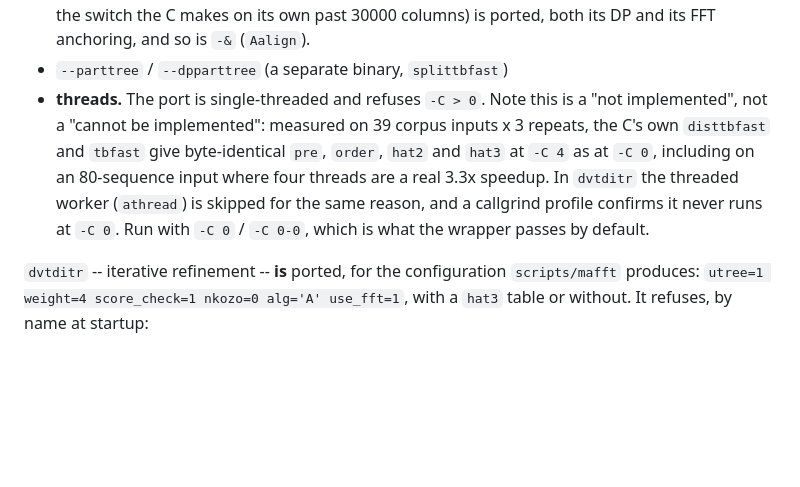
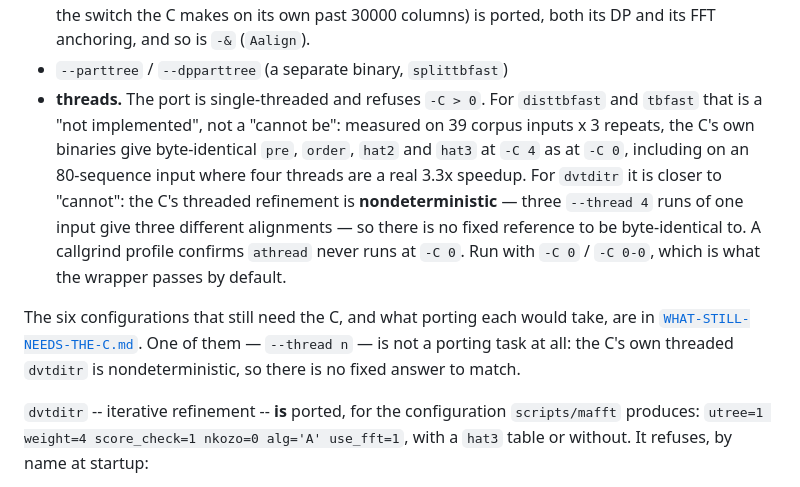
Before and after one commit to Provolut/mafft-oxide, a Markdown page: rust/README.md, the part around the change. GitHub-like rendering; blank space fills up the shorter version.

```diff
--- a/rust/README.md
+++ b/rust/README.md
@@ -165,14 +165,21 @@ quietly returning a different alignment:
   own past 30000 columns) is ported, both its DP and its FFT anchoring, and so
   is `-&` (`Aalign`).
 - `--parttree` / `--dpparttree` (a separate binary, `splittbfast`)
-- **threads.** The port is single-threaded and refuses `-C > 0`. Note this is
-  a "not implemented", not a "cannot be implemented": measured on 39 corpus
-  inputs x 3 repeats, the C's own `disttbfast` and `tbfast` give byte-identical
-  `pre`, `order`, `hat2` and `hat3` at `-C 4` as at `-C 0`, including on an
-  80-sequence input where four threads are a real 3.3x speedup. In `dvtditr`
-  the threaded worker (`athread`) is skipped for the same reason, and a
-  callgrind profile confirms it never runs at `-C 0`. Run with `-C 0` /
-  `-C 0-0`, which is what the wrapper passes by default.
+- **threads.** The port is single-threaded and refuses `-C > 0`. For
+  `disttbfast` and `tbfast` that is a "not implemented", not a "cannot be":
+  measured on 39 corpus inputs x 3 repeats, the C's own binaries give
+  byte-identical `pre`, `order`, `hat2` and `hat3` at `-C 4` as at `-C 0`,
+  including on an 80-sequence input where four threads are a real 3.3x speedup.
+  For `dvtditr` it is closer to "cannot": the C's threaded refinement is
+  **nondeterministic** — three `--thread 4` runs of one input give three
+  different alignments — so there is no fixed reference to be byte-identical
+  to. A callgrind profile confirms `athread` never runs at `-C 0`. Run with
+  `-C 0` / `-C 0-0`, which is what the wrapper passes by default.
+
+The six configurations that still need the C, and what porting each would take,
+are in [`WHAT-STILL-NEEDS-THE-C.md`](WHAT-STILL-NEEDS-THE-C.md). One of them —
+`--thread n` — is not a porting task at all: the C's own threaded `dvtditr` is
+nondeterministic, so there is no fixed answer to match.
 
 `dvtditr` -- iterative refinement -- **is** ported, for the configuration
 `scripts/mafft` produces: `utree=1 weight=4 score_check=1 nkozo=0 alg='A'
```
Also changed, not shown: rust/WHAT-STILL-NEEDS-THE-C.md (added, +160 -0 lines).
